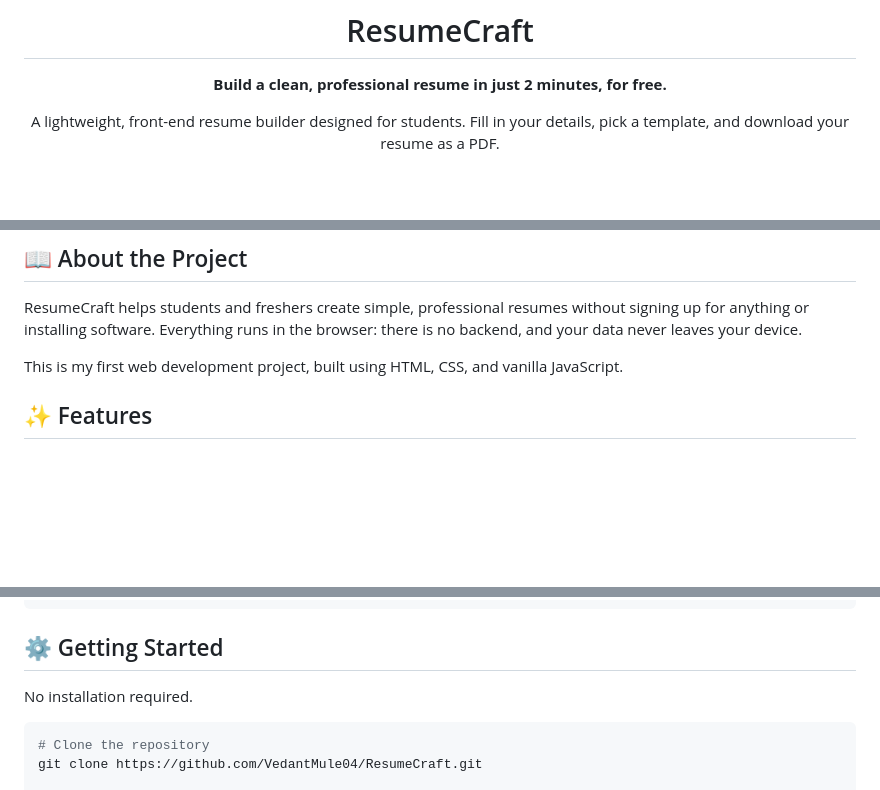
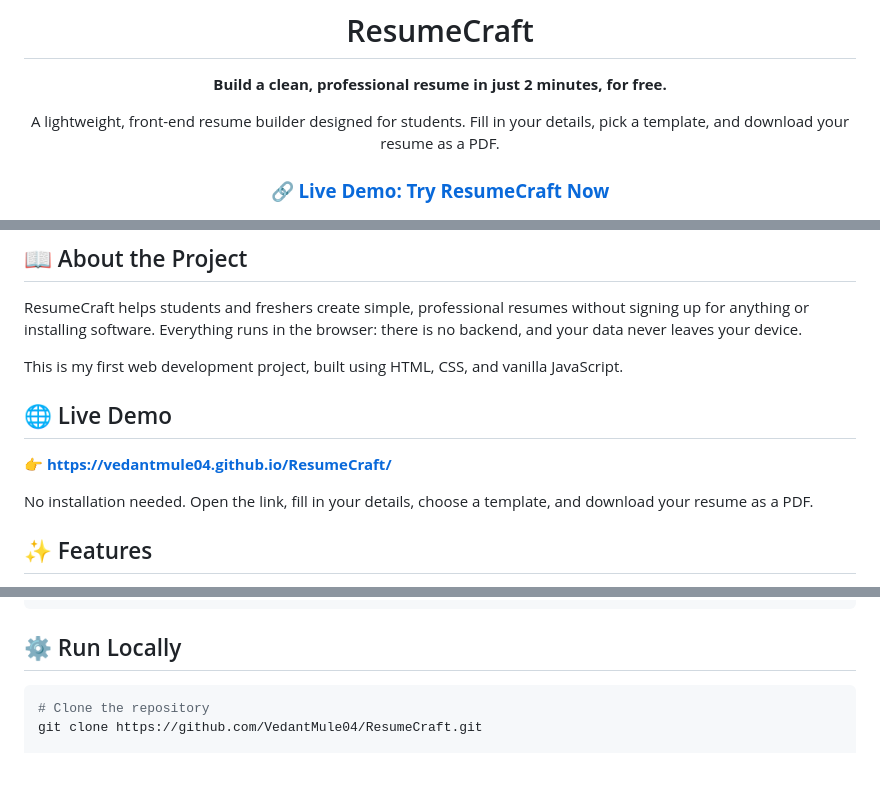
Before and after one commit to VedantMule04/ResumeCraft, a Markdown page: README.md, 3 parts joined by grey strips. GitHub-like rendering; blank space fills up the shorter version.

Commit message:
Enhance README with live demo and project info
Added live demo link and updated project details.

````diff
--- a/README.md
+++ b/README.md
@@ -8,6 +8,8 @@
 
 A lightweight, front-end resume builder designed for students. Fill in your details, pick a template, and download your resume as a PDF.
 
+### 🔗 [**Live Demo: Try ResumeCraft Now**](https://vedantmule04.github.io/ResumeCraft/)
+
 ![HTML5](https://img.shields.io/badge/HTML5-E34F26?logo=html5&logoColor=white)
 ![CSS3](https://img.shields.io/badge/CSS3-1572B6?logo=css3&logoColor=white)
 ![JavaScript](https://img.shields.io/badge/JavaScript-F7DF1E?logo=javascript&logoColor=black)
@@ -21,6 +24,12 @@ A lightweight, front-end resume builder designed for students. Fill in your deta
 ResumeCraft helps students and freshers create simple, professional resumes without signing up for anything or installing software. Everything runs in the browser: there is no backend, and your data never leaves your device.
 
 This is my first web development project, built using HTML, CSS, and vanilla JavaScript.
+
+## 🌐 Live Demo
+
+👉 **https://vedantmule04.github.io/ResumeCraft/**
+
+No installation needed. Open the link, fill in your details, choose a template, and download your resume as a PDF.
 
 ## ✨ Features
 
@@ -73,9 +83,7 @@ ResumeCraft/
 └── README.md
 ```
 
-## ⚙️ Getting Started
-
-No installation required.
+## ⚙️ Run Locally
 
 ```bash
 # Clone the repository
````
Also changed, not shown: other parts of README.md (+3 -0 lines).
